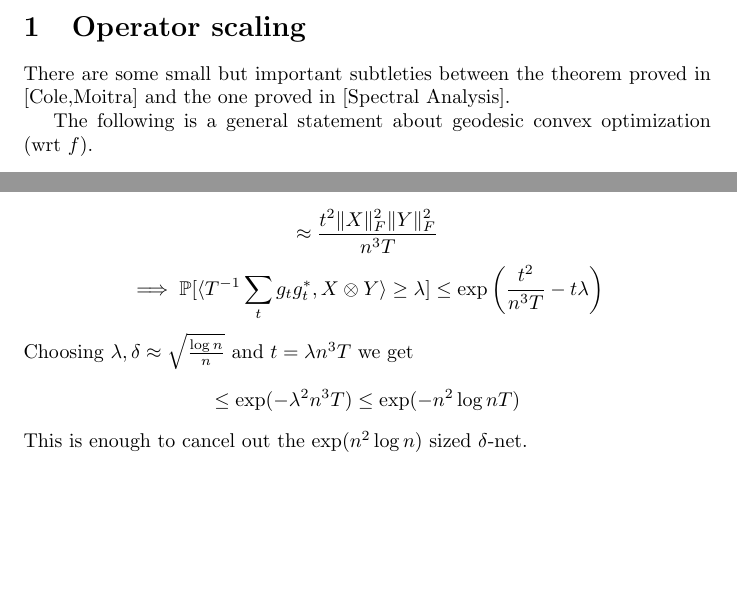
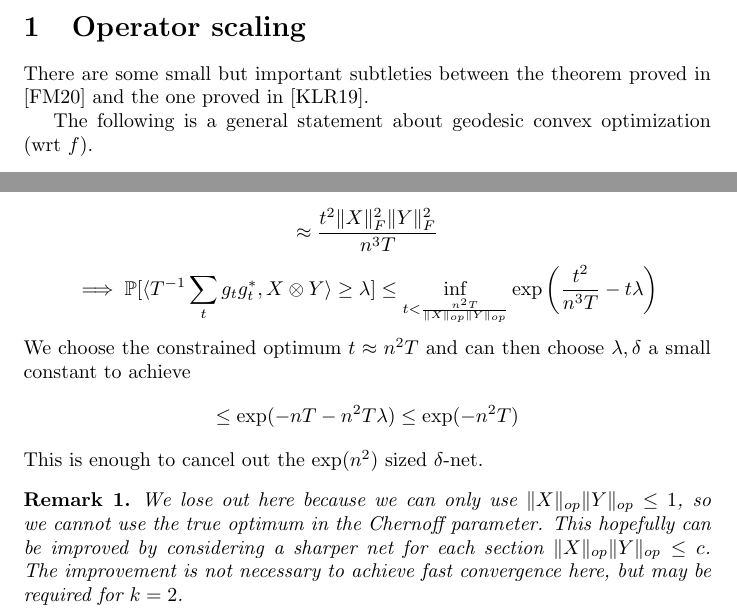
Before and after one commit to colefranks/MatrixNormalShrinkFlop, a LaTeX document (main.tex): two parts of pages 1 and 12 of 23, joined at a grey line, cut so that both start at the same text, the shorter picture padded with empty space. Compiled offline with pdfLaTeX.

Commit message:
Updates from Overleaf

```diff
--- a/main.tex
+++ b/main.tex
@@ -63,10 +63,10 @@
 
 \section{Operator scaling}
 
-There are some small but important subtleties between the theorem proved in [Cole,Moitra] and the one proved in [Spectral Analysis].
+There are some small but important subtleties between the theorem proved in \cite{FM20} and the one proved in \cite{KLR19}.
 
 The following is a general statement about geodesic convex optimization (wrt $f$).
-\begin{theorem} [Cole,Moitra]
+\begin{theorem}[\cite{FM20}]
 Say the current point $Z_{0}$ has a $\lambda$-strongly convex ball of size $\kappa$ around it. Then $\|\nabla f(Z_{0})\|_{F} \ll \lambda \kappa$ is a sufficient condition for linear convergence of any reasonable descent method.
 \end{theorem}
 
@@ -368,10 +369,14 @@ For this $\delta$, the net is $\exp(n^{2})$ size so it all works out.
 For expansion, we will run a net over $\{(X,Y) \mid \langle X, I \rangle = \langle Y, I \rangle = 0, \|X\|_{F}^{2} = \|Y\|_{F}^{2} = 1\}$
 \[ \log \E \exp ( t (\langle T^{-1} \sum_{t} g_{t} g_{t}^{*}, X \otimes Y \rangle) ) = \log \E \exp t \sum_{ij} x_{i} y_{j} (\chi_{1/n, nT} - 1/n) \]
 \[ \approx \frac{t^{2} \|X\|_{F}^{2} \|Y\|_{F}^{2}}{n^{3} T}  \]
-\[ \implies \Pr [ \langle T^{-1} \sum_{t} g_{t} g_{t}^{*}, X \otimes Y \rangle \geq \lambda ] \leq \exp \left( \frac{t^{2}}{n^{3} T} - t \lambda   \right)   \]
-Choosing $\lambda, \delta \approx \sqrt{\frac{\log n}{n}}$ and $t = \lambda n^{3} T$ we get
-\[ \leq \exp ( - \lambda^{2} n^{3} T ) \leq \exp ( - n^{2} \log n T )  \]
-This is enough to cancel out the $\exp(n^{2} \log n)$ sized $\delta$-net.
+\[ \implies \Pr [ \langle T^{-1} \sum_{t} g_{t} g_{t}^{*}, X \otimes Y \rangle \geq \lambda ] \leq \inf_{t < \frac{n^{2} T}{\|X\|_{op} \|Y\|_{op}}} \exp \left( \frac{t^{2}}{n^{3} T} - t \lambda   \right)   \]
+We choose the constrained optimum $t \approx n^{2} T$ and can then choose $\lambda, \delta$ a small constant to achieve
+\[ \leq \exp ( - n T - n^{2} T \lambda ) \leq \exp ( - n^{2} T )  \]
+This is enough to cancel out the $\exp(n^{2})$ sized $\delta$-net.
+
+\begin{remark}
+We lose out here because we can only use $\|X\|_{op} \|Y\|_{op} \leq 1$, so we cannot use the true optimum in the Chernoff parameter. This hopefully can be improved by considering a sharper net for each section $\|X\|_{op} \|Y\|_{op} \leq c$. The improvement is not necessary to achieve fast convergence here, but may be required for $k=2$.
+\end{remark}
 
 
 \subsubsection{$k=2$}
```
Also changed, not shown: refs.bib (added, +26 -0 lines), main.tex (6 more changed lines).
